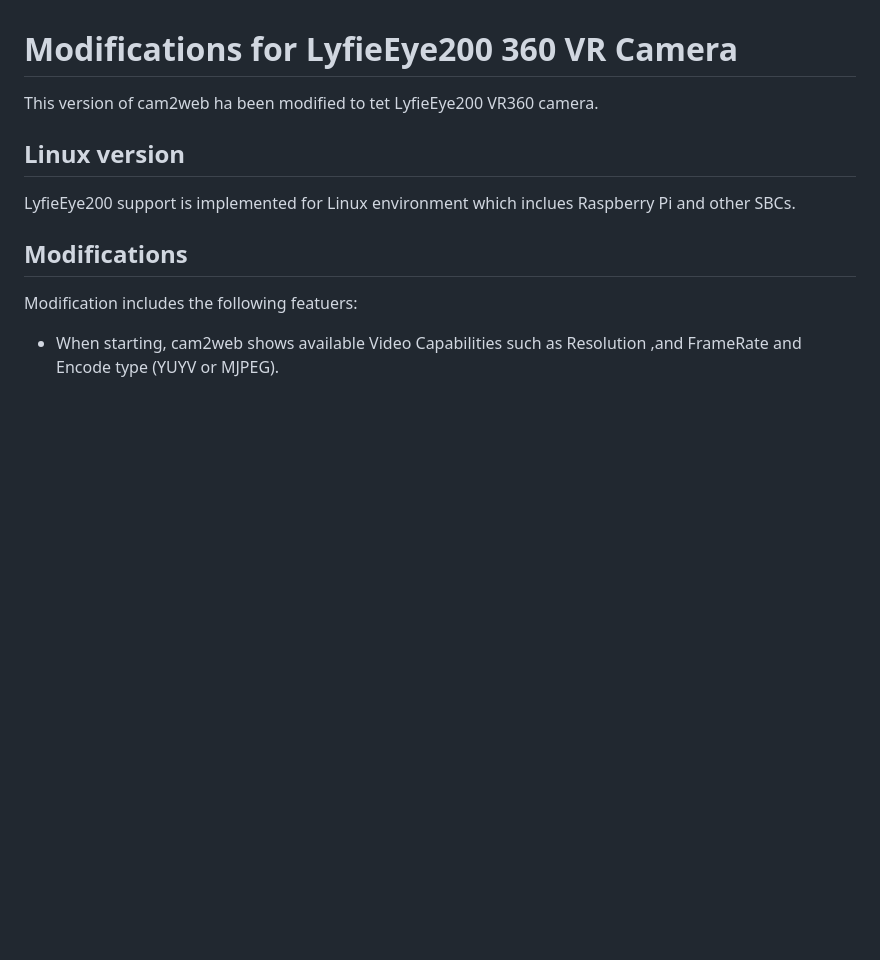
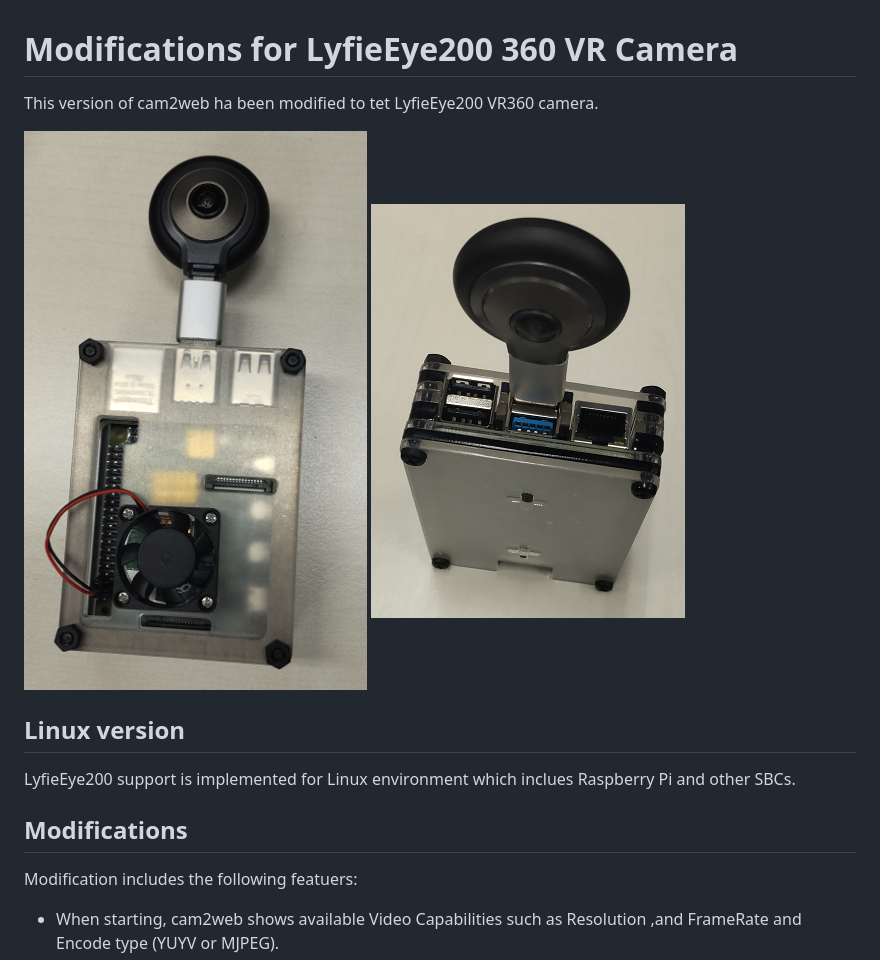
Before and after one commit to Taisuke-S/cam2web-LyfieEye, a Markdown page: LyfieEye.md, the part around the change. Drawn GitHub-style; pictures changed too: images/LyfieEye200-1.png (added), images/LyfieEye200.png (added); blank space fills up the shorter version.

Commit message:
Added Raspi pictures

```diff
--- a/LyfieEye.md
+++ b/LyfieEye.md
@@ -1,6 +1,8 @@
 # Modifications for LyfieEye200 360 VR Camera
 This version of cam2web ha been modified to tet LyfieEye200 VR360 camera.
 
+![cam2web-LyfieEye200](images/LyfieEye200.png)
+![cam2web-LyfieEye200](images/LyfieEye200-1.png)
 
 ## Linux version
 LyfieEye200 support is implemented for Linux environment which inclues Raspberry Pi and other SBCs.
```
